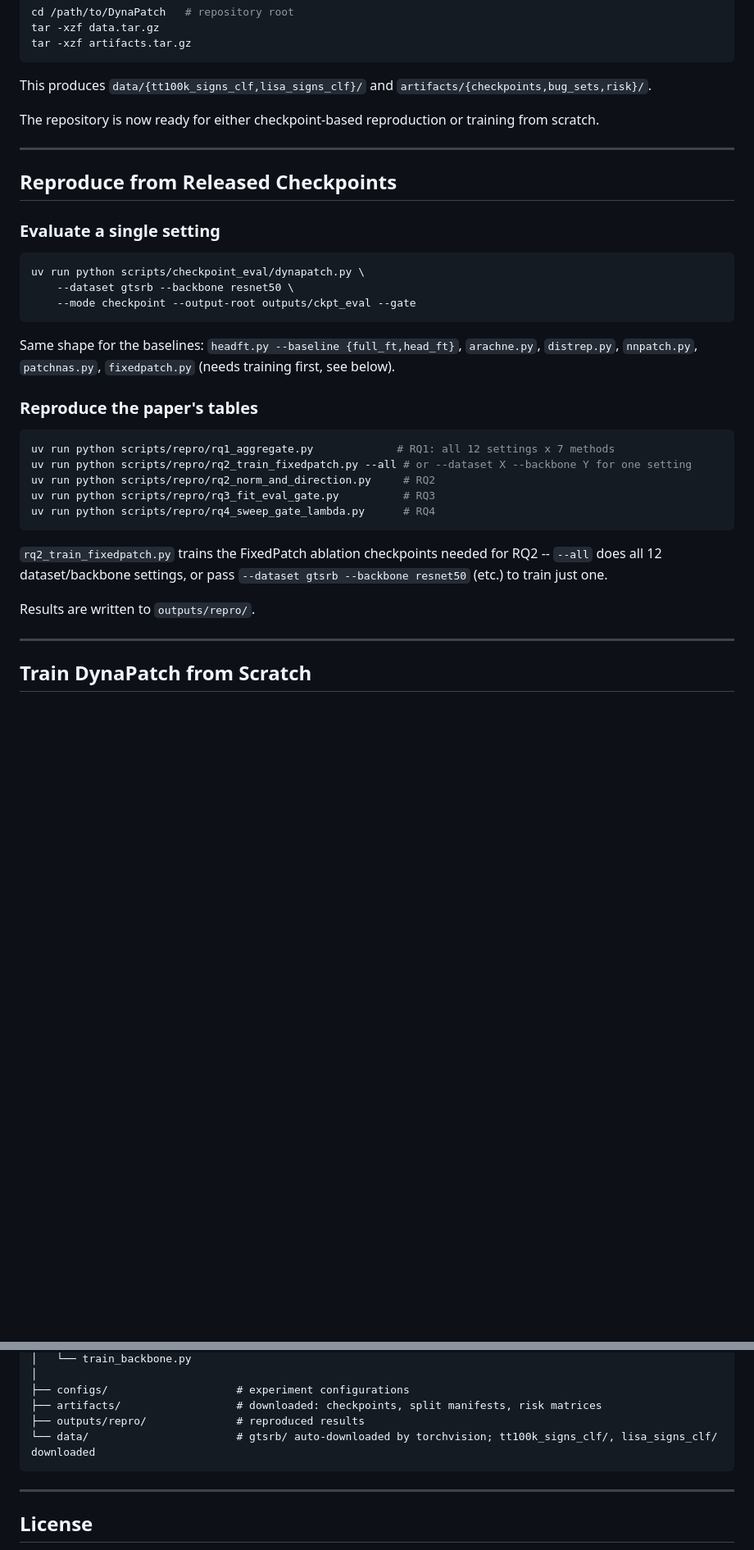
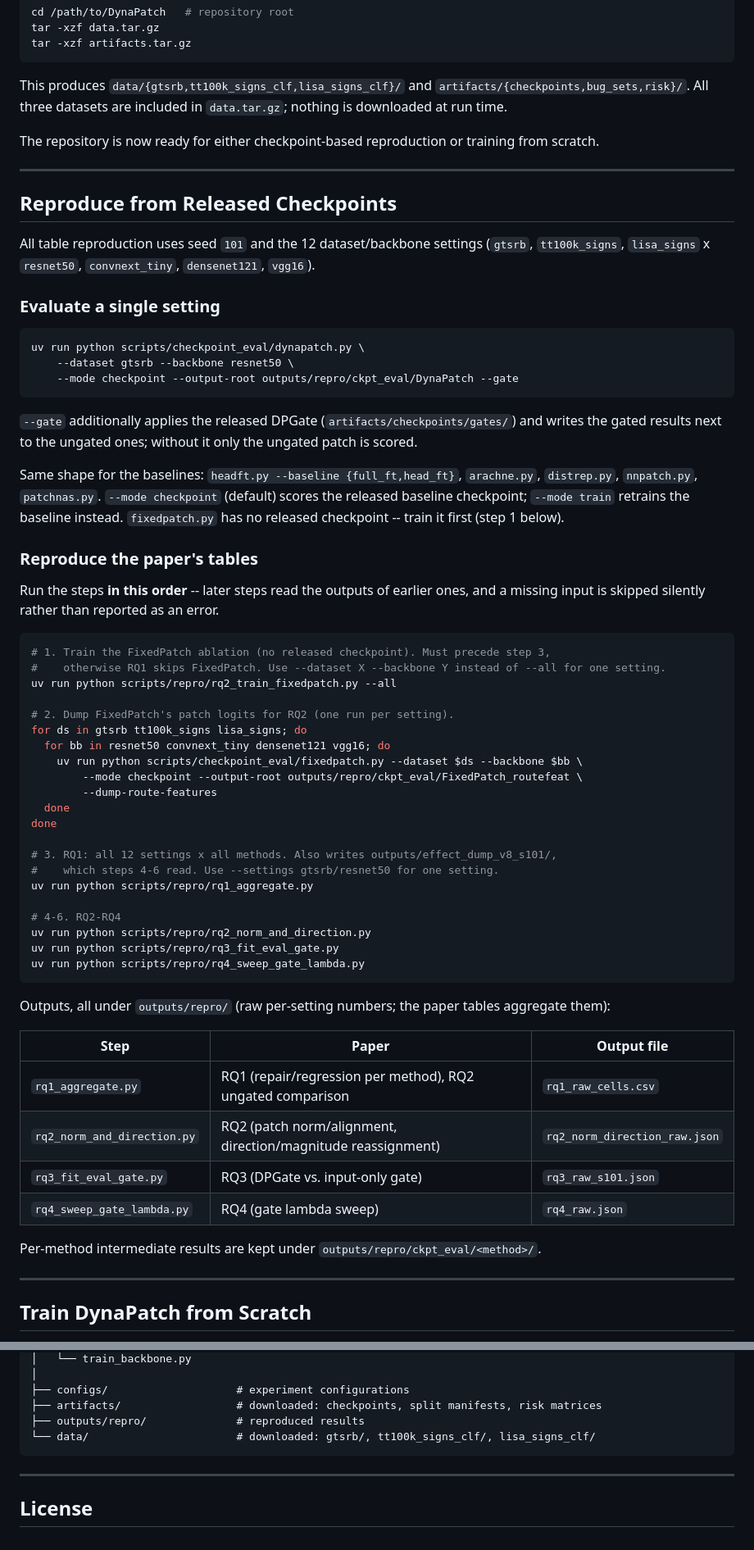
Before and after one commit to tom-wang813/DynaPatch, a Markdown page: README.md, 2 parts joined by grey strips. Shown at 82% size. Rendered like a GitHub page; blank space fills up the shorter version.

Commit message:
README: order table-repro steps by dependency, add FixedPatch dump step, list outputs, GTSRB ships in data.tar.gz
Co-Authored-By: Claude Opus 5.5 (1M context) <noreply@anthropic.com>

````diff
--- a/README.md
+++ b/README.md
@@ -49,7 +49,9 @@ tar -xzf data.tar.gz
 tar -xzf artifacts.tar.gz
 ```
 
-This produces `data/{tt100k_signs_clf,lisa_signs_clf}/` and `artifacts/{checkpoints,bug_sets,risk}/`.
+This produces `data/{gtsrb,tt100k_signs_clf,lisa_signs_clf}/` and
+`artifacts/{checkpoints,bug_sets,risk}/`. All three datasets are included in `data.tar.gz`; nothing
+is downloaded at run time.
 
 The repository is now ready for either checkpoint-based reproduction or training from scratch.
 
@@ -57,32 +59,64 @@ The repository is now ready for either checkpoint-based reproduction or training
 
 ## Reproduce from Released Checkpoints
 
+All table reproduction uses seed `101` and the 12 dataset/backbone settings
+(`gtsrb`, `tt100k_signs`, `lisa_signs` x `resnet50`, `convnext_tiny`, `densenet121`, `vgg16`).
+
 ### Evaluate a single setting
 
 ```bash
 uv run python scripts/checkpoint_eval/dynapatch.py \
     --dataset gtsrb --backbone resnet50 \
-    --mode checkpoint --output-root outputs/ckpt_eval --gate
+    --mode checkpoint --output-root outputs/repro/ckpt_eval/DynaPatch --gate
 ```
 
+`--gate` additionally applies the released DPGate (`artifacts/checkpoints/gates/`) and writes the
+gated results next to the ungated ones; without it only the ungated patch is scored.
+
 Same shape for the baselines: `headft.py --baseline {full_ft,head_ft}`, `arachne.py`,
-`distrep.py`, `nnpatch.py`, `patchnas.py`, `fixedpatch.py` (needs training first, see below).
+`distrep.py`, `nnpatch.py`, `patchnas.py`. `--mode checkpoint` (default) scores the released
+baseline checkpoint; `--mode train` retrains the baseline instead. `fixedpatch.py` has no released
+checkpoint -- train it first (step 1 below).
 
 ### Reproduce the paper's tables
 
+Run the steps **in this order** -- later steps read the outputs of earlier ones, and a missing
+input is skipped silently rather than reported as an error.
+
 ```bash
-uv run python scripts/repro/rq1_aggregate.py             # RQ1: all 12 settings x 7 methods
-uv run python scripts/repro/rq2_train_fixedpatch.py --all # or --dataset X --backbone Y for one setting
-uv run python scripts/repro/rq2_norm_and_direction.py     # RQ2
-uv run python scripts/repro/rq3_fit_eval_gate.py          # RQ3
-uv run python scripts/repro/rq4_sweep_gate_lambda.py      # RQ4
+# 1. Train the FixedPatch ablation (no released checkpoint). Must precede step 3,
+#    otherwise RQ1 skips FixedPatch. Use --dataset X --backbone Y instead of --all for one setting.
+uv run python scripts/repro/rq2_train_fixedpatch.py --all
+
+# 2. Dump FixedPatch's patch logits for RQ2 (one run per setting).
+for ds in gtsrb tt100k_signs lisa_signs; do
+  for bb in resnet50 convnext_tiny densenet121 vgg16; do
+    uv run python scripts/checkpoint_eval/fixedpatch.py --dataset $ds --backbone $bb \
+        --mode checkpoint --output-root outputs/repro/ckpt_eval/FixedPatch_routefeat \
+        --dump-route-features
+  done
+done
+
+# 3. RQ1: all 12 settings x all methods. Also writes outputs/effect_dump_v8_s101/,
+#    which steps 4-6 read. Use --settings gtsrb/resnet50 for one setting.
+uv run python scripts/repro/rq1_aggregate.py
+
+# 4-6. RQ2-RQ4
+uv run python scripts/repro/rq2_norm_and_direction.py
+uv run python scripts/repro/rq3_fit_eval_gate.py
+uv run python scripts/repro/rq4_sweep_gate_lambda.py
 ```
 
-`rq2_train_fixedpatch.py` trains the FixedPatch ablation checkpoints needed for RQ2 -- `--all`
-does all 12 dataset/backbone settings, or pass `--dataset gtsrb --backbone resnet50` (etc.) to
-train just one.
+Outputs, all under `outputs/repro/` (raw per-setting numbers; the paper tables aggregate them):
 
-Results are written to `outputs/repro/`.
+| Step | Paper | Output file |
+|---|---|---|
+| `rq1_aggregate.py` | RQ1 (repair/regression per method), RQ2 ungated comparison | `rq1_raw_cells.csv` |
+| `rq2_norm_and_direction.py` | RQ2 (patch norm/alignment, direction/magnitude reassignment) | `rq2_norm_direction_raw.json` |
+| `rq3_fit_eval_gate.py` | RQ3 (DPGate vs. input-only gate) | `rq3_raw_s101.json` |
+| `rq4_sweep_gate_lambda.py` | RQ4 (gate lambda sweep) | `rq4_raw.json` |
+
+Per-method intermediate results are kept under `outputs/repro/ckpt_eval/<method>/`.
 
 ---
 
@@ -128,7 +162,7 @@ metrics plus gated RR/Reg/CReg), also printed to stdout.
 ├── configs/                    # experiment configurations
 ├── artifacts/                  # downloaded: checkpoints, split manifests, risk matrices
 ├── outputs/repro/              # reproduced results
-└── data/                       # gtsrb/ auto-downloaded by torchvision; tt100k_signs_clf/, lisa_signs_clf/ downloaded
+└── data/                       # downloaded: gtsrb/, tt100k_signs_clf/, lisa_signs_clf/
 ```
 
 ---
````
